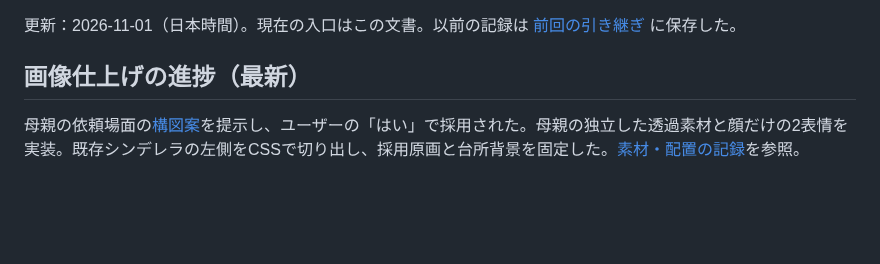
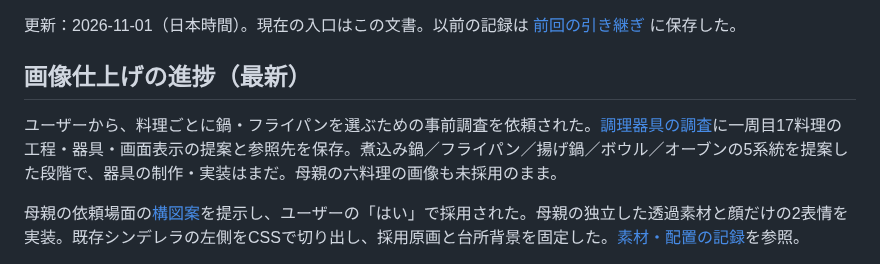
Before and after one commit to takatama/cinderellas-cooking, a Markdown page: HANDOFF.md, the part around the change. GitHub-like rendering; blank space fills up the shorter version.

Commit message:
Research cookware and cooking stages for all first-journey dishes

```diff
--- a/HANDOFF.md
+++ b/HANDOFF.md
@@ -3,6 +3,8 @@
 更新：2026-11-01（日本時間）。現在の入口はこの文書。以前の記録は [前回の引き継ぎ](docs/history/HANDOFF_before_first_journey.md) に保存した。
 
 ## 画像仕上げの進捗（最新）
+
+ユーザーから、料理ごとに鍋・フライパンを選ぶための事前調査を依頼された。[調理器具の調査](docs/COOKWARE_RESEARCH.md)に一周目17料理の工程・器具・画面表示の提案と参照先を保存。煮込み鍋／フライパン／揚げ鍋／ボウル／オーブンの5系統を提案した段階で、器具の制作・実装はまだ。母親の六料理の画像も未採用のまま。
 
 母親の依頼場面の[構図案](docs/references/mother-request-preview.png)を提示し、ユーザーの「はい」で採用された。母親の独立した透過素材と顔だけの2表情を実装。既存シンデレラの左側をCSSで切り出し、採用原画と台所背景を固定した。[素材・配置の記録](docs/references/mother-request-preview.md)を参照。
 
```
Also changed, not shown: docs/COOKWARE_RESEARCH.md (added, +72 -0 lines).
